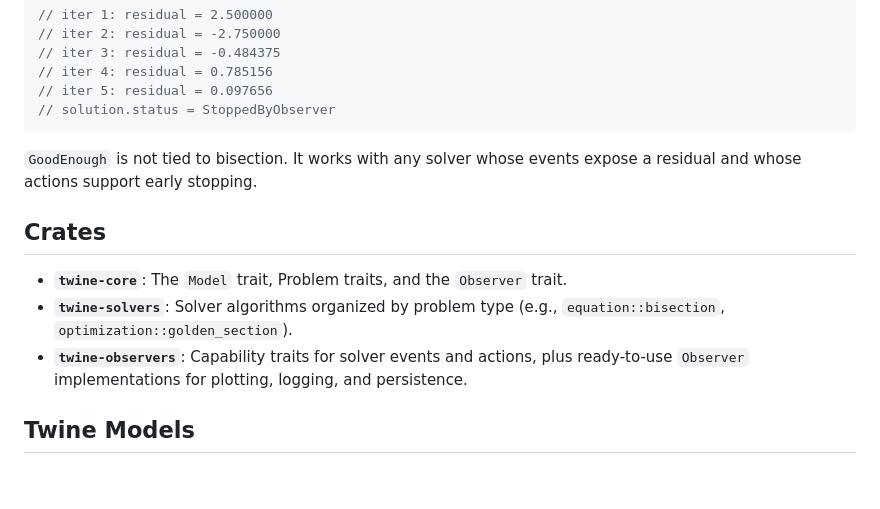
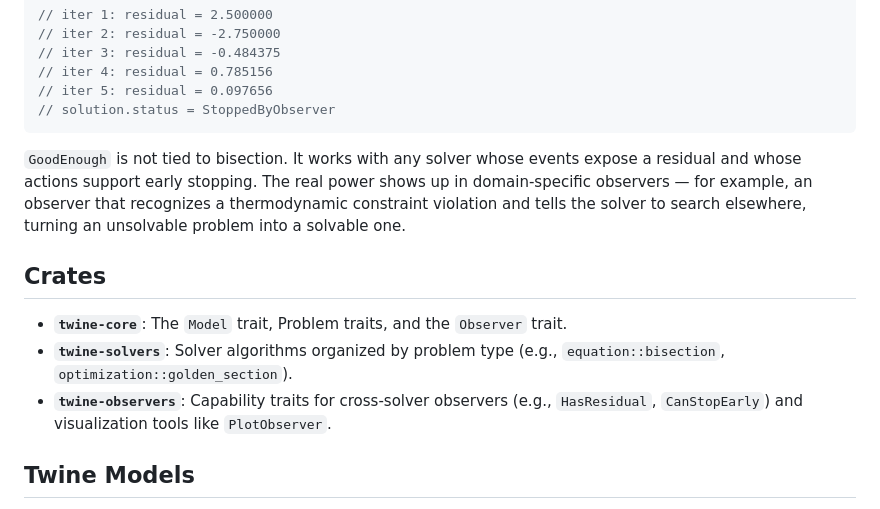
Before and after one commit to isentropic-dev/twine, a Markdown page: README.md, the part around the change. GitHub-like rendering; blank space fills up the shorter version.

Commit message:
Update README observer description to match reality (#254)

````diff
--- a/README.md
+++ b/README.md
@@ -126,13 +126,13 @@ let solution = bisection::solve(
 // solution.status = StoppedByObserver
 ```
 
-`GoodEnough` is not tied to bisection. It works with any solver whose events expose a residual and whose actions support early stopping.
+`GoodEnough` is not tied to bisection. It works with any solver whose events expose a residual and whose actions support early stopping. The real power shows up in domain-specific observers — for example, an observer that recognizes a thermodynamic constraint violation and tells the solver to search elsewhere, turning an unsolvable problem into a solvable one.
 
 ## Crates
 
 - **`twine-core`**: The `Model` trait, Problem traits, and the `Observer` trait.
 - **`twine-solvers`**: Solver algorithms organized by problem type (e.g., `equation::bisection`, `optimization::golden_section`).
-- **`twine-observers`**: Capability traits for solver events and actions, plus ready-to-use `Observer` implementations for plotting, logging, and persistence.
+- **`twine-observers`**: Capability traits for cross-solver observers (e.g., `HasResidual`, `CanStopEarly`) and visualization tools like `PlotObserver`.
 
 ## Twine Models
 
````
